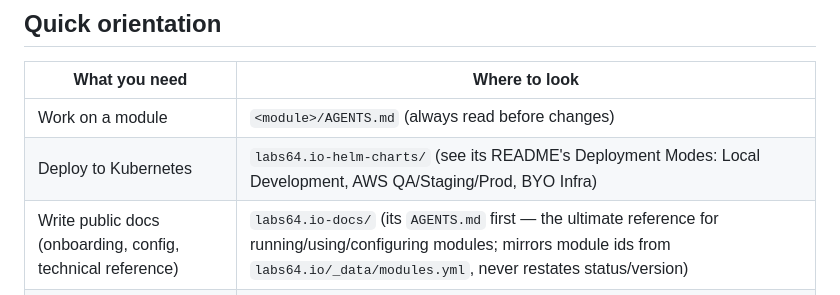
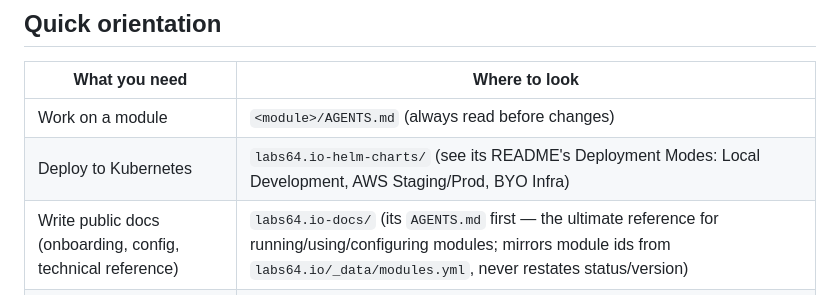
Before and after one commit to Labs64/labs64.io-workspace, a Markdown page: AGENTS.md, the part around the change. GitHub-like rendering.

```diff
--- a/AGENTS.md
+++ b/AGENTS.md
@@ -25,7 +25,7 @@ The 10 ecosystem repos are cloned as **siblings** of `labs64.io-workspace`, not
 | What you need | Where to look |
 | --- | --- |
 | Work on a module | `<module>/AGENTS.md` (always read before changes) |
-| Deploy to Kubernetes | `labs64.io-helm-charts/` (see its README's Deployment Modes: Local Development, AWS QA/Staging/Prod, BYO Infra) |
+| Deploy to Kubernetes | `labs64.io-helm-charts/` (see its README's Deployment Modes: Local Development, AWS Staging/Prod, BYO Infra) |
 | Write public docs (onboarding, config, technical reference) | `labs64.io-docs/` (its `AGENTS.md` first — the ultimate reference for running/using/configuring modules; mirrors module ids from `labs64.io/_data/modules.yml`, never restates status/version) |
 | Set up local k8s | `labs64.io-helm-charts/DEVELOPERS.md` |
 | Understand observability | `labs64.io-helm-charts/OBSERVABILITY.md` |
```
Also changed, not shown: docs/reference.md (+1 -1 lines).
